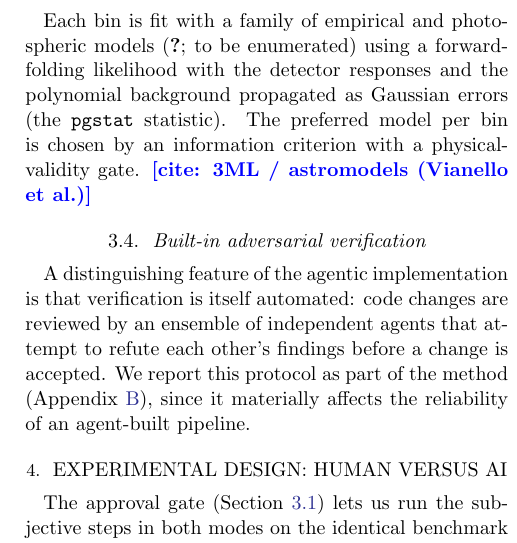
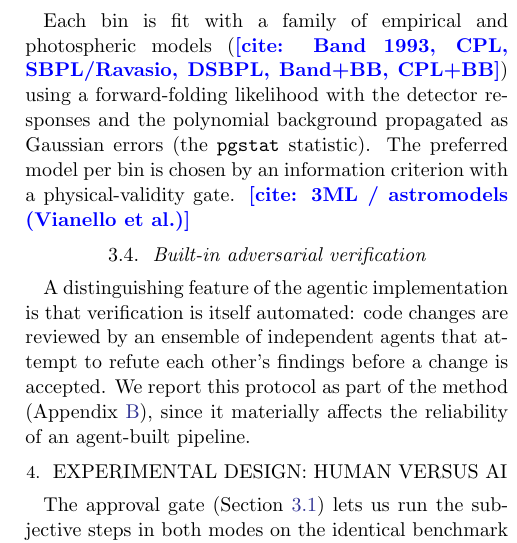
Before and after one commit to vikas-chand/SinglePulses, a LaTeX paper (paper_agentic/agentic_grb.tex): part of one column of page 3 of 4, cut so that both start at the same text. Compiled offline with pdfLaTeX.

Commit message:
agentic paper: build PDF; fix bogus \citealt{...} placeholder
Replace the leftover \citealt{...} (a bogus citation key) in the Stage-3 model
list with a clean \TODOcite marker. Builds clean: pdflatex -> bibtex -> pdflatex x2,
4 pages, 0 undefined citations (Busby2024 + Scargle2013 resolve in author-year mode
from ../paper/two_break.bib). Commit the rendered draft (.pdf) + .bbl.

Co-Authored-By: Claude Opus 4.8 (1M context) <noreply@anthropic.com>
Claude-Session: https://claude.ai/code/session_01Q9VzRDXkQjvyYUjiqmgnRy

```diff
--- a/paper_agentic/agentic_grb.tex
+++ b/paper_agentic/agentic_grb.tex
@@ -176,9 +176,9 @@ approved source interval.
 
 \subsection{Stage 3: spectral fitting and model selection}
 Each bin is fit with a family of empirical and photospheric models
-(\citealt{...}; to be enumerated) using a forward-folding likelihood with the
-detector responses and the polynomial background propagated as Gaussian errors
-(the \texttt{pgstat} statistic). The preferred model per bin is chosen by an
+(\TODOcite{Band 1993, CPL, SBPL/Ravasio, DSBPL, Band+BB, CPL+BB}) using a
+forward-folding likelihood with the detector responses and the polynomial
+background propagated as Gaussian errors (the \texttt{pgstat} statistic). The preferred model per bin is chosen by an
 information criterion with a physical-validity gate. \TODOcite{3ML / astromodels
 (Vianello et al.)}
 
```
Also changed, not shown: paper_agentic/agentic_grb.bbl (added), paper_agentic/agentic_grb.pdf (added).
